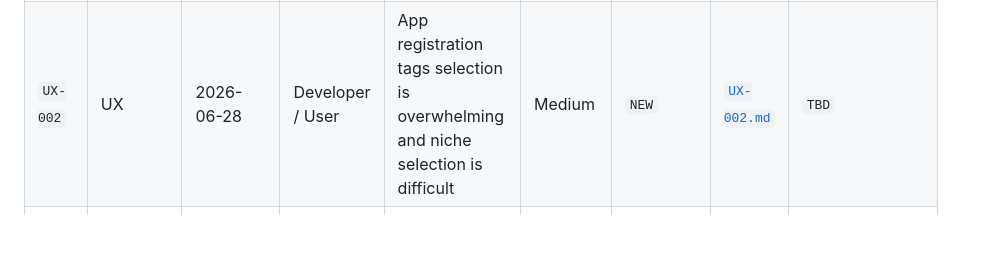
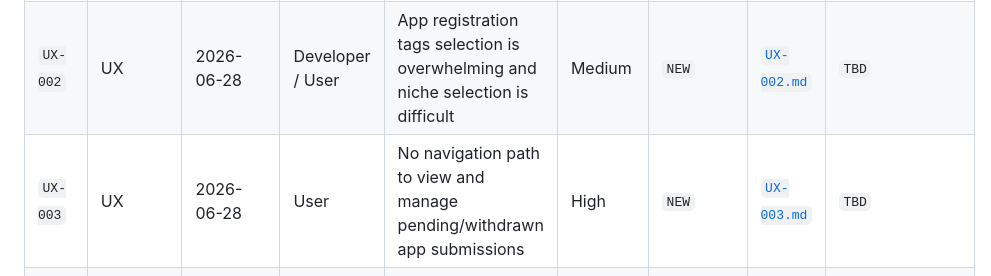
Before and after one commit to ychamel/app-discovery, a Markdown page: issues/README.md, the part around the change. GitHub-like rendering; blank space fills up the shorter version.

Commit message:
issue added

```diff
--- a/issues/README.md
+++ b/issues/README.md
@@ -51,6 +51,7 @@ Every issue logged in this directory must have a corresponding row in this table
 | `BUG-001` | Bug | 2026-06-28 | Developer / QA Team | Interest picker duplicate subcategories label click highlights previous occurrence | Medium | `NEW` | [`BUG-001.md`](BUG-001.md) | `TBD` |
 | `UX-001` | UX | 2026-06-28 | QA Team / UX | Mobile touch target sizes for catalog search filters are too small | Medium | `NEW` | [`UX-001.md`](UX-001.md) | `TBD` |
 | `UX-002` | UX | 2026-06-28 | Developer / User | App registration tags selection is overwhelming and niche selection is difficult | Medium | `NEW` | [`UX-002.md`](UX-002.md) | `TBD` |
+| `UX-003` | UX | 2026-06-28 | User | No navigation path to view and manage pending/withdrawn app submissions | High | `NEW` | [`UX-003.md`](UX-003.md) | `TBD` |
 | `Q-001` | Question | 2026-06-28 | Developer / QA Team | Duplicate vs. Unique Interest Subcategories Design Choice | Medium | `NEW` | [`Q-001.md`](Q-001.md) | `TBD` |
 
 
```
Also changed, not shown: CONTROL.md (+1 -1 lines), issues/UX-003.md (added, +31 -0 lines).
